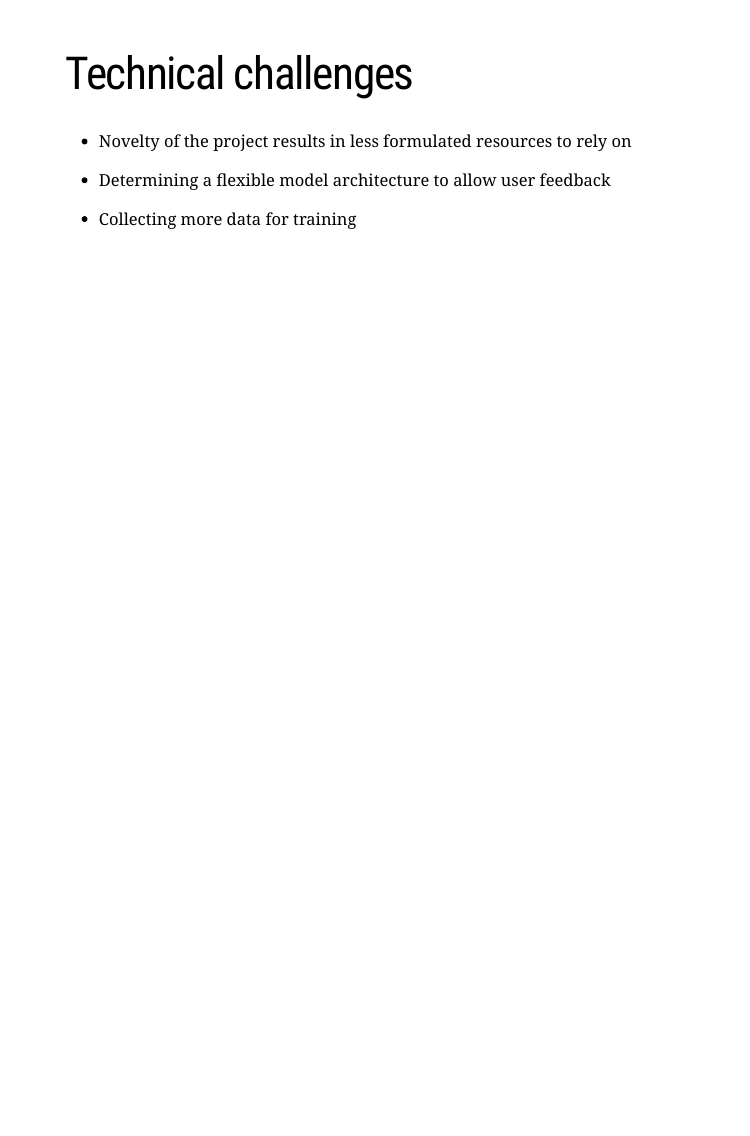
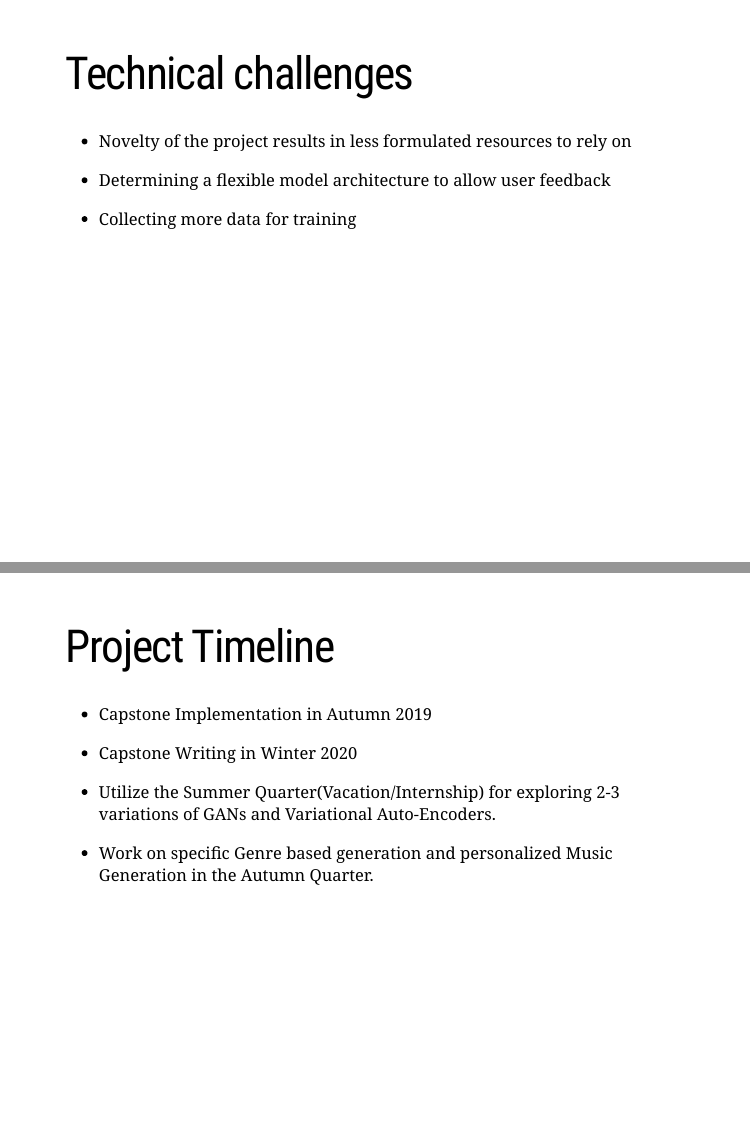
Before and after one commit to rimamittal/MusicGenerator, an R Markdown document (docs/index.Rmd): page 11 of 11 before the commit and pages 11 and 12 of 12 after it, the two joined at a grey line. Rendered offline with R 4.5, knitr and Pandoc, with nearby package versions; the slides are laid out offline by our stand-in for remark.js, each with all of its steps uncovered, in fonts that may differ from those the slides ask for, and without slide numbers, shadows or browser add-ons; a font, style sheet, LaTeX package, included part or bibliography that could not be used is replaced or left out.

Commit message:
adding last slide on project timelines

```diff
--- a/docs/index.Rmd
+++ b/docs/index.Rmd
@@ -291,3 +291,31 @@ class: text-slide
 
 
 * Collecting more data for training
+
+---
+
+class: text-slide
+
+# Project Timeline
+
+--
+
+
+* Capstone Implementation in Autumn 2019
+
+
+--
+
+
+* Capstone Writing in Winter 2020
+
+
+--
+
+
+* Utilize the Summer Quarter(Vacation/Internship) for exploring 2-3 variations of GANs and Variational Auto-Encoders.
+
+--
+
+
+* Work on specific Genre based generation and personalized Music Generation in the Autumn Quarter.
```
Also changed, not shown: docs/index.Rmd (2 more changed lines), 1 other file.
